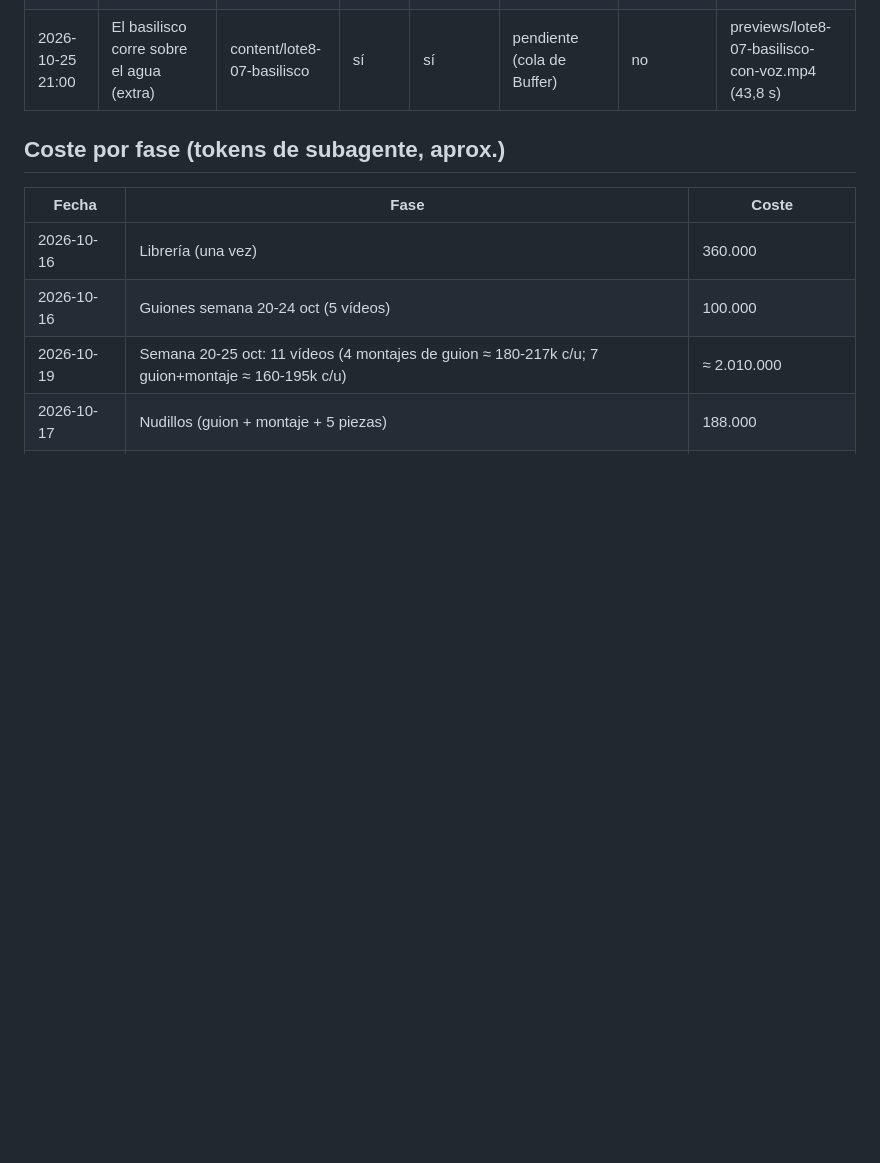
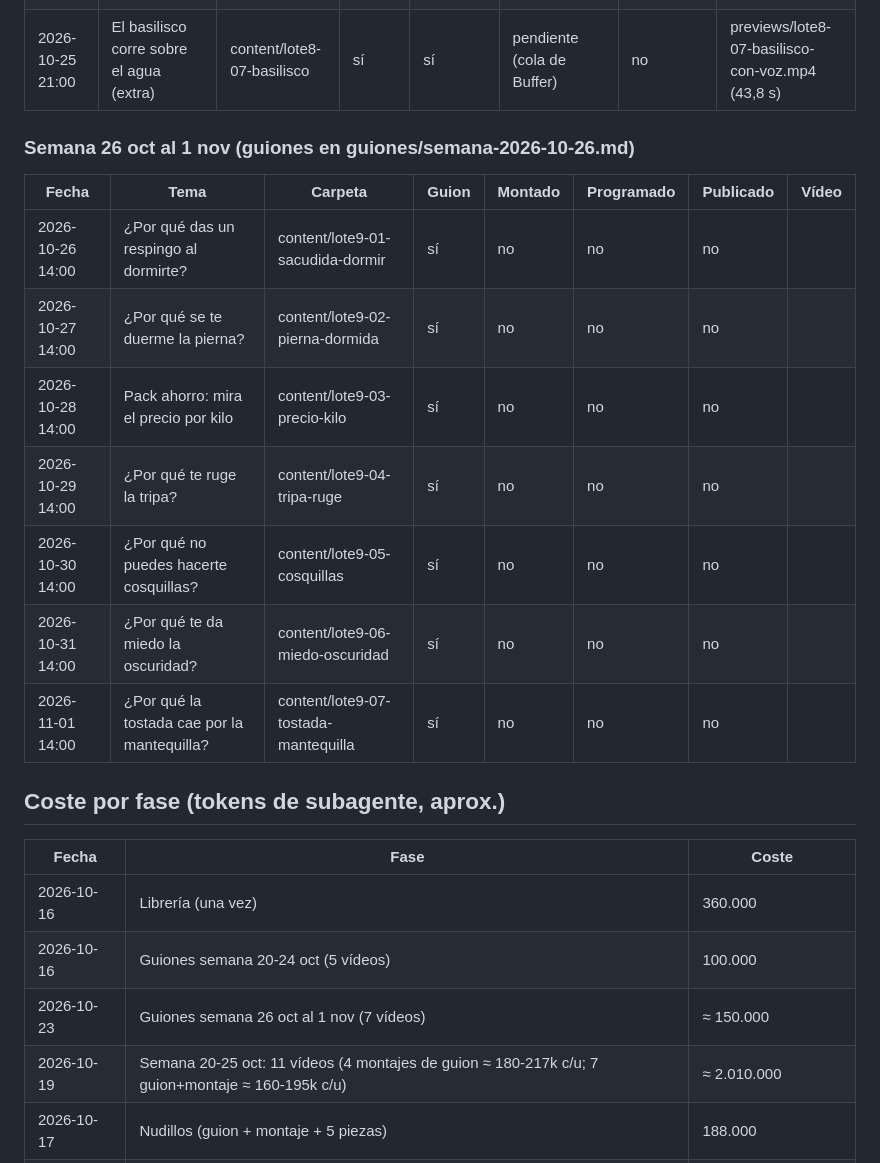
Before and after one commit to sergimolinaaa/automatizacion-contenidos, a Markdown page: estado.md, the part around the change. Rendered like a GitHub page; blank space fills up the shorter version.

Commit message:
estado: guiones de la semana del 26 oct listos
Co-Authored-By: Claude Opus 5.5 <noreply@anthropic.com>
Claude-Session: https://claude.ai/code/session_011MEEHPXUHdPfFa7K7npsRd

```diff
--- a/estado.md
+++ b/estado.md
@@ -48,11 +48,23 @@ Actualízalo al guionizar, montar, programar y publicar. Una fila por vídeo.
 | 2026-10-25 14:00 | ¿Y si nadie gana el 29 N? Así funciona la investidura | content/lote8-06-investidura | sí | sí | pendiente (cola de Buffer) | no | previews/lote8-06-investidura-con-voz.mp4 (47,1 s) |
 | 2026-10-25 21:00 | El basilisco corre sobre el agua (extra) | content/lote8-07-basilisco | sí | sí | pendiente (cola de Buffer) | no | previews/lote8-07-basilisco-con-voz.mp4 (43,8 s) |
 
+### Semana 26 oct al 1 nov (guiones en guiones/semana-2026-10-26.md)
+| Fecha | Tema | Carpeta | Guion | Montado | Programado | Publicado | Vídeo |
+|---|---|---|---|---|---|---|---|
+| 2026-10-26 14:00 | ¿Por qué das un respingo al dormirte? | content/lote9-01-sacudida-dormir | sí | no | no | no | |
+| 2026-10-27 14:00 | ¿Por qué se te duerme la pierna? | content/lote9-02-pierna-dormida | sí | no | no | no | |
+| 2026-10-28 14:00 | Pack ahorro: mira el precio por kilo | content/lote9-03-precio-kilo | sí | no | no | no | |
+| 2026-10-29 14:00 | ¿Por qué te ruge la tripa? | content/lote9-04-tripa-ruge | sí | no | no | no | |
+| 2026-10-30 14:00 | ¿Por qué no puedes hacerte cosquillas? | content/lote9-05-cosquillas | sí | no | no | no | |
+| 2026-10-31 14:00 | ¿Por qué te da miedo la oscuridad? | content/lote9-06-miedo-oscuridad | sí | no | no | no | |
+| 2026-11-01 14:00 | ¿Por qué la tostada cae por la mantequilla? | content/lote9-07-tostada-mantequilla | sí | no | no | no | |
+
 ## Coste por fase (tokens de subagente, aprox.)
 | Fecha | Fase | Coste |
 |---|---|---|
 | 2026-10-16 | Librería (una vez) | 360.000 |
 | 2026-10-16 | Guiones semana 20-24 oct (5 vídeos) | 100.000 |
+| 2026-10-23 | Guiones semana 26 oct al 1 nov (7 vídeos) | ≈ 150.000 |
 | 2026-10-19 | Semana 20-25 oct: 11 vídeos (4 montajes de guion ≈ 180-217k c/u; 7 guion+montaje ≈ 160-195k c/u) | ≈ 2.010.000 |
 | 2026-10-17 | Nudillos (guion + montaje + 5 piezas) | 188.000 |
 | 2026-10-18 | Mesa electoral (guion + montaje + 7 piezas) | 110.000 |
```
